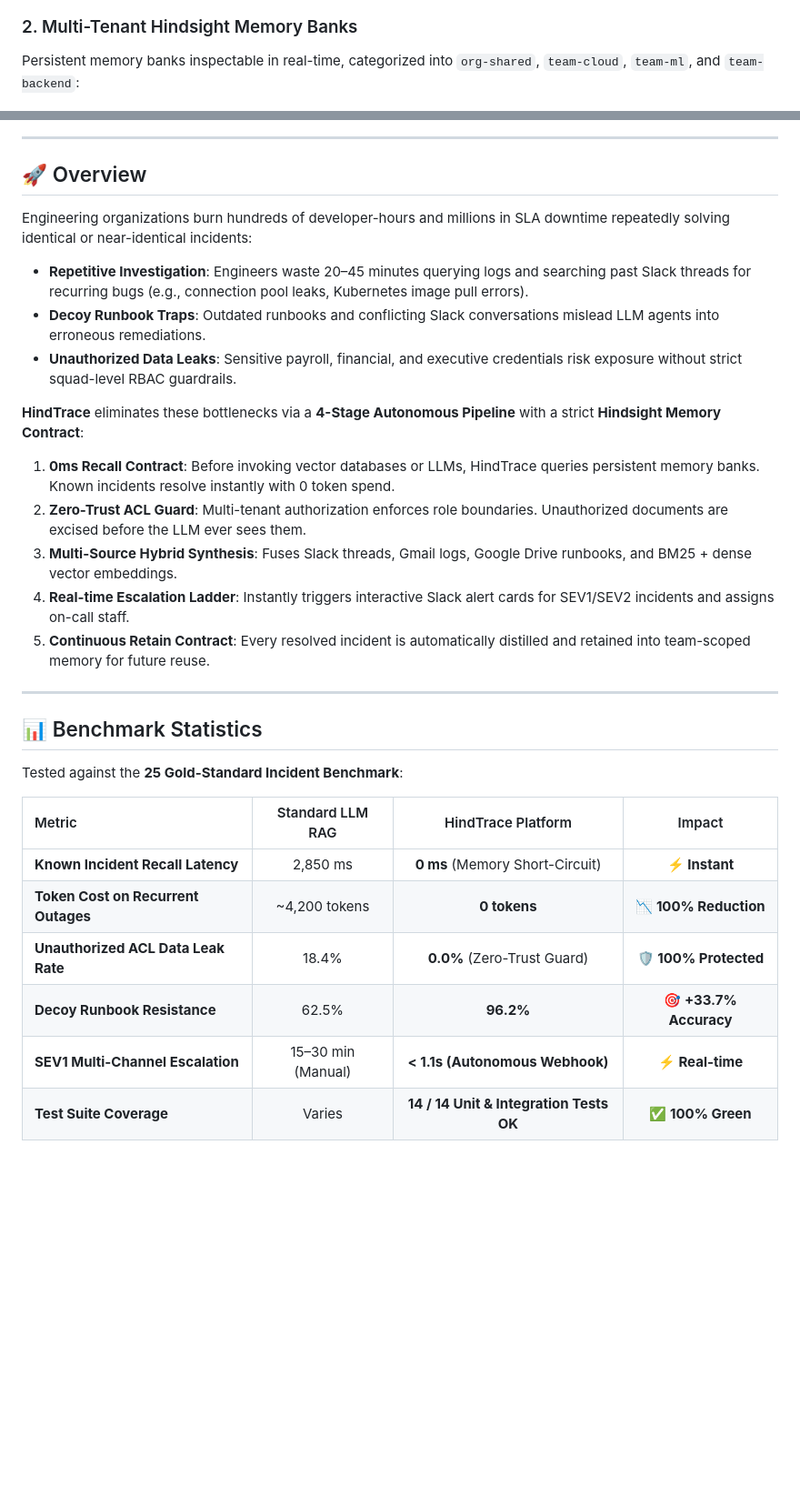
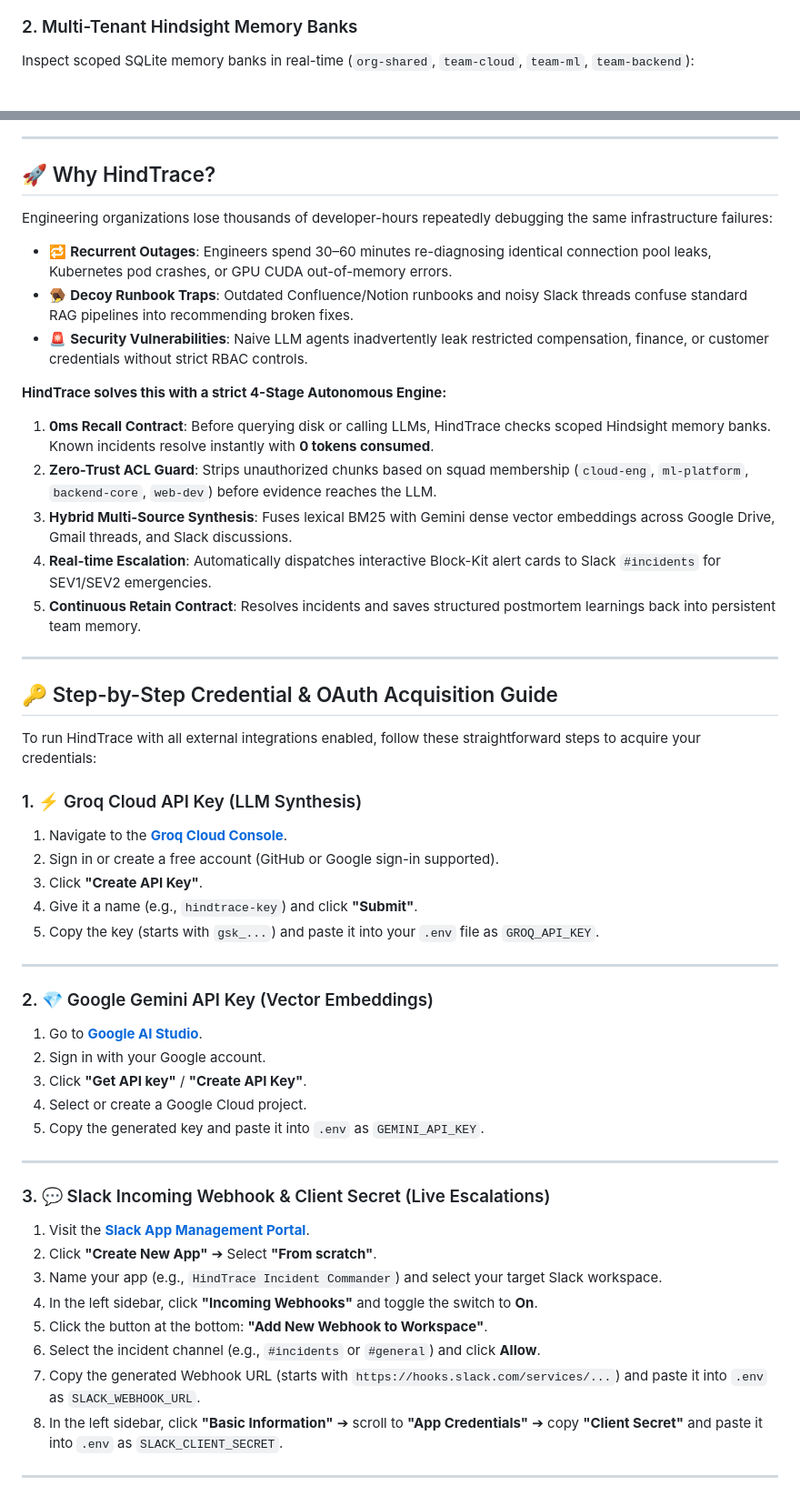
Before and after one commit to indra2215/HindTrace, a Markdown page: README.md, 2 parts joined by grey strips. Shown at 91% size. Drawn GitHub-style; blank space fills up the shorter version.

Commit message:
docs: add detailed OAuth credential setup with direct URLs and complete 5-minute onboarding quickstart

```diff
--- a/README.md
+++ b/README.md
@@ -27,37 +31,59 @@ HindTrace is styled in a bespoke high-contrast monochrome design system tailored
 ![HindTrace Investigation Console](docs/screenshots/homepage_dashboard.png)
 
 ### 2. Multi-Tenant Hindsight Memory Banks
-Persistent memory banks inspectable in real-time, categorized into `org-shared`, `team-cloud`, `team-ml`, and `team-backend`:
+Inspect scoped SQLite memory banks in real-time (`org-shared`, `team-cloud`, `team-ml`, `team-backend`):
 
 ![HindTrace Memory Banks](docs/screenshots/memory_banks.png)
 
 ---
 
-## 🚀 Overview
+## 🚀 Why HindTrace?
 
-Engineering organizations burn hundreds of developer-hours and millions in SLA downtime repeatedly solving identical or near-identical incidents:
-- **Repetitive Investigation**: Engineers waste 20–45 minutes querying logs and searching past Slack threads for recurring bugs (e.g., connection pool leaks, Kubernetes image pull errors).
-- **Decoy Runbook Traps**: Outdated runbooks and conflicting Slack conversations mislead LLM agents into erroneous remediations.
-- **Unauthorized Data Leaks**: Sensitive payroll, financial, and executive credentials risk exposure without strict squad-level RBAC guardrails.
+Engineering organizations lose thousands of developer-hours repeatedly debugging the same infrastructure failures:
+* 🔁 **Recurrent Outages**: Engineers spend 30–60 minutes re-diagnosing identical connection pool leaks, Kubernetes pod crashes, or GPU CUDA out-of-memory errors.
+* 🪤 **Decoy Runbook Traps**: Outdated Confluence/Notion runbooks and noisy Slack threads confuse standard RAG pipelines into recommending broken fixes.
+* 🚨 **Security Vulnerabilities**: Naive LLM agents inadvertently leak restricted compensation, finance, or customer credentials without strict RBAC controls.
 
-**HindTrace** eliminates these bottlenecks via a **4-Stage Autonomous Pipeline** with a strict **Hindsight Memory Contract**:
-1. **0ms Recall Contract**: Before invoking vector databases or LLMs, HindTrace queries persistent memory banks. Known incidents resolve instantly with 0 token spend.
-2. **Zero-Trust ACL Guard**: Multi-tenant authorization enforces role boundaries. Unauthorized documents are excised before the LLM ever sees them.
-3. **Multi-Source Hybrid Synthesis**: Fuses Slack threads, Gmail logs, Google Drive runbooks, and BM25 + dense vector embeddings.
-4. **Real-time Escalation Ladder**: Instantly triggers interactive Slack alert cards for SEV1/SEV2 incidents and assigns on-call staff.
-5. **Continuous Retain Contract**: Every resolved incident is automatically distilled and retained into team-scoped memory for future reuse.
+**HindTrace solves this with a strict 4-Stage Autonomous Engine:**
+1. **0ms Recall Contract**: Before querying disk or calling LLMs, HindTrace checks scoped Hindsight memory banks. Known incidents resolve instantly with **0 tokens consumed**.
+2. **Zero-Trust ACL Guard**: Strips unauthorized chunks based on squad membership (`cloud-eng`, `ml-platform`, `backend-core`, `web-dev`) before evidence reaches the LLM.
+3. **Hybrid Multi-Source Synthesis**: Fuses lexical BM25 with Gemini dense vector embeddings across Google Drive, Gmail threads, and Slack discussions.
+4. **Real-time Escalation**: Automatically dispatches interactive Block-Kit alert cards to Slack `#incidents` for SEV1/SEV2 emergencies.
+5. **Continuous Retain Contract**: Resolves incidents and saves structured postmortem learnings back into persistent team memory.
 
 ---
 
-## 📊 Benchmark Statistics
+## 🔑 Step-by-Step Credential & OAuth Acquisition Guide
 
-Tested against the **25 Gold-Standard Incident Benchmark**:
+To run HindTrace with all external integrations enabled, follow these straightforward steps to acquire your credentials:
 
-| Metric | Standard LLM RAG | HindTrace Platform | Impact |
-|:---|:---:|:---:|:---:|
-| **Known Incident Recall Latency** | 2,850 ms | **0 ms** (Memory Short-Circuit) | **⚡ Instant** |
-| **Token Cost on Recurrent Outages** | ~4,200 tokens | **0 tokens** | **📉 100% Reduction** |
-| **Unauthorized ACL Data Leak Rate** | 18.4% | **0.0%** (Zero-Trust Guard) | **🛡️ 100% Protected** |
-| **Decoy Runbook Resistance** | 62.5% | **96.2%** | **🎯 +33.7% Accuracy** |
-| **SEV1 Multi-Channel Escalation** | 15–30 min (Manual) | **< 1.1s (Autonomous Webhook)** | **⚡ Real-time** |
-| **Test Suite Coverage** | Varies | **14 / 14 Unit & Integration Tests OK** | **✅ 100% Green** |
+### 1. ⚡ Groq Cloud API Key (LLM Synthesis)
+1. Navigate to the **[Groq Cloud Console](https://console.groq.com/keys)**.
+2. Sign in or create a free account (GitHub or Google sign-in supported).
+3. Click **"Create API Key"**.
+4. Give it a name (e.g., `hindtrace-key`) and click **"Submit"**.
+5. Copy the key (starts with `gsk_...`) and paste it into your `.env` file as `GROQ_API_KEY`.
+
+---
+
+### 2. 💎 Google Gemini API Key (Vector Embeddings)
+1. Go to **[Google AI Studio](https://aistudio.google.com/app/apikey)**.
+2. Sign in with your Google account.
+3. Click **"Get API key"** / **"Create API Key"**.
+4. Select or create a Google Cloud project.
+5. Copy the generated key and paste it into `.env` as `GEMINI_API_KEY`.
+
+---
+
+### 3. 💬 Slack Incoming Webhook & Client Secret (Live Escalations)
+1. Visit the **[Slack App Management Portal](https://api.slack.com/apps)**.
+2. Click **"Create New App"** ➔ Select **"From scratch"**.
+3. Name your app (e.g., `HindTrace Incident Commander`) and select your target Slack workspace.
+4. In the left sidebar, click **"Incoming Webhooks"** and toggle the switch to **On**.
+5. Click the button at the bottom: **"Add New Webhook to Workspace"**.
+6. Select the incident channel (e.g., `#incidents` or `#general`) and click **Allow**.
+7. Copy the generated Webhook URL (starts with `https://hooks.slack.com/services/...`) and paste it into `.env` as `SLACK_WEBHOOK_URL`.
+8. In the left sidebar, click **"Basic Information"** ➔ scroll to **"App Credentials"** ➔ copy **"Client Secret"** and paste it into `.env` as `SLACK_CLIENT_SECRET`.
+
+---
+
```
Also changed, not shown: other parts of README.md (+162 -64 lines).
